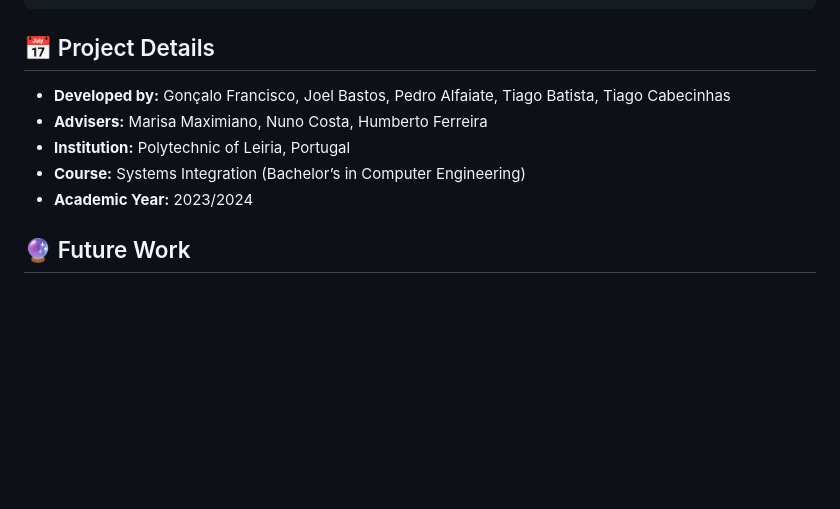
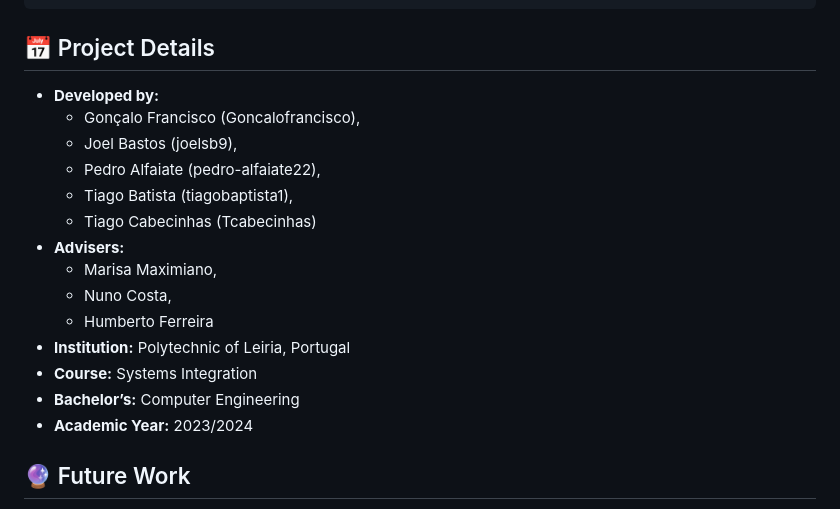
Before and after one commit to joelsb/ISProject, a Markdown page: readme.md, the part around the change. GitHub-like rendering; blank space fills up the shorter version.

```diff
--- a/readme.md
+++ b/readme.md
@@ -122,10 +122,19 @@ DELETE  /api/somiod/{appName}/{containerName}/{subscriptionName}
 
 ## 📅 Project Details
 
-- **Developed by:** Gonçalo Francisco, Joel Bastos, Pedro Alfaiate, Tiago Batista, Tiago Cabecinhas
-- **Advisers:** Marisa Maximiano, Nuno Costa, Humberto Ferreira
+- **Developed by:**
+  - Gonçalo Francisco (Goncalofrancisco),
+  - Joel Bastos (joelsb9),
+  - Pedro Alfaiate (pedro-alfaiate22),
+  - Tiago Batista (tiagobaptista1),
+  - Tiago Cabecinhas (Tcabecinhas)
+- **Advisers:**
+  - Marisa Maximiano,
+  - Nuno Costa,
+  - Humberto Ferreira
 - **Institution:** Polytechnic of Leiria, Portugal
-- **Course:** Systems Integration (Bachelor’s in Computer Engineering)
+- **Course:** Systems Integration
+- **Bachelor’s:** Computer Engineering
 - **Academic Year:** 2023/2024
 
 
```
